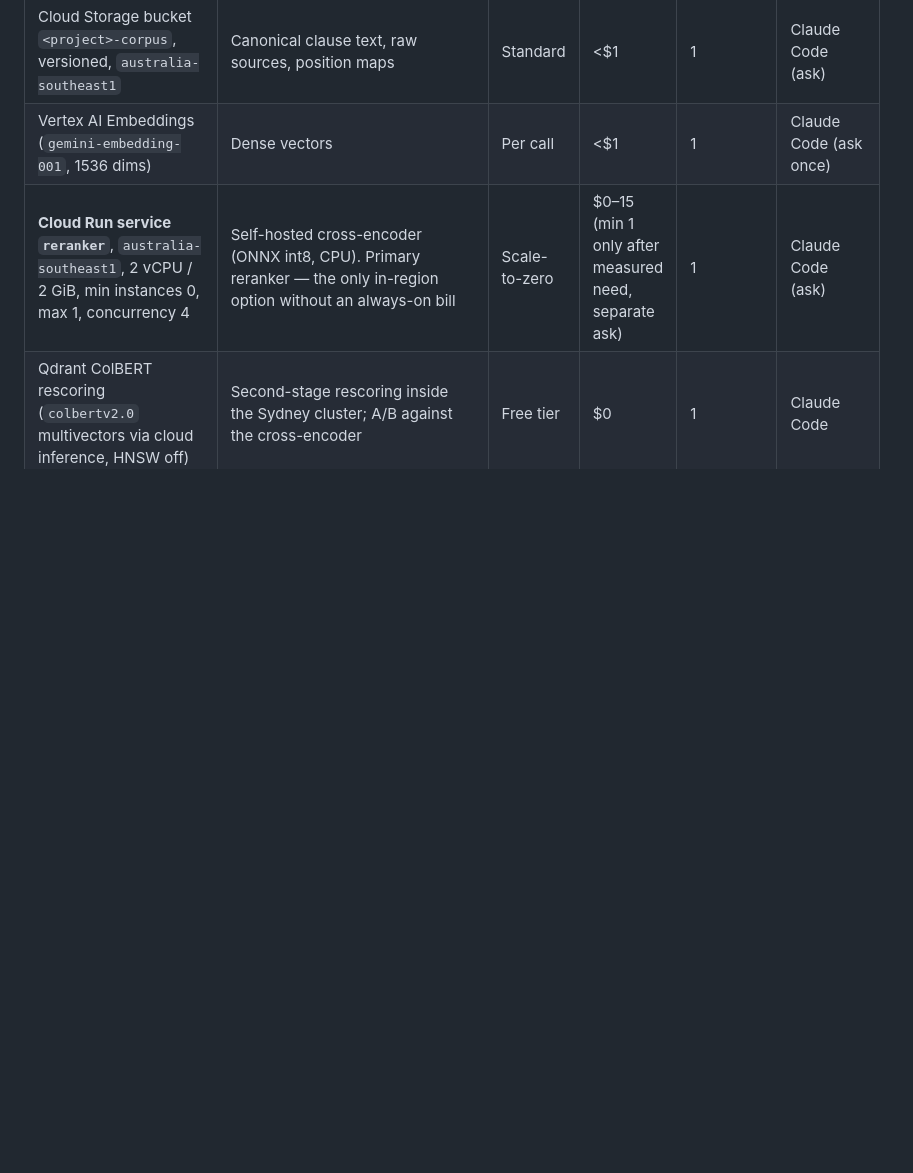
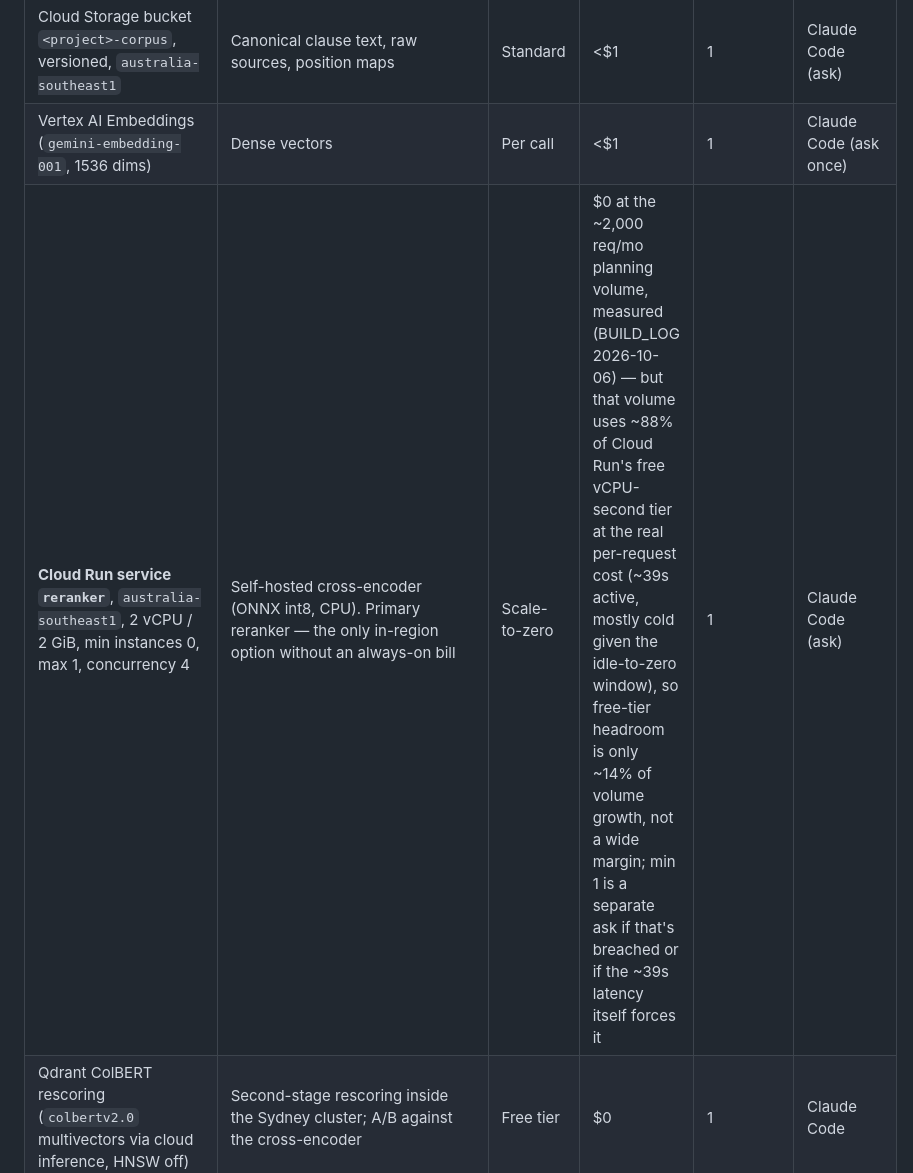
Before and after one commit to lucasfrasca-AI/compliance-rag, a Markdown page: SERVICES.md, the part around the change. Rendered like a GitHub page; blank space fills up the shorter version.

Commit message:
docs: correct SERVICES.md reranker cost row with the real measurement
Was a pre-measurement $0-15 placeholder; now states the real finding
(BUILD_LOG 2026-10-06) — $0/mo at planning volume, but only ~14% of
volume growth from exhausting the free tier, given the real ~39s
active time per request rather than the assumed 5.5s.

Co-Authored-By: Claude Sonnet 5 <noreply@anthropic.com>

```diff
--- a/SERVICES.md
+++ b/SERVICES.md
@@ -37,7 +37,7 @@ Billable means: any GCP resource that is not free-tier-only, any paid tier of a
 | Local Postgres (Docker) | Ledger during Phase 0–1 | — | $0 | 0 | Claude Code |
 | Cloud Storage bucket `<project>-corpus`, versioned, `australia-southeast1` | Canonical clause text, raw sources, position maps | Standard | <$1 | 1 | Claude Code (ask) |
 | Vertex AI Embeddings (`gemini-embedding-001`, 1536 dims) | Dense vectors | Per call | <$1 | 1 | Claude Code (ask once) |
-| **Cloud Run service `reranker`**, `australia-southeast1`, 2 vCPU / 2 GiB, min instances 0, max 1, concurrency 4 | Self-hosted cross-encoder (ONNX int8, CPU). Primary reranker — the only in-region option without an always-on bill | Scale-to-zero | $0–15 (min 1 only after measured need, separate ask) | 1 | Claude Code (ask) |
+| **Cloud Run service `reranker`**, `australia-southeast1`, 2 vCPU / 2 GiB, min instances 0, max 1, concurrency 4 | Self-hosted cross-encoder (ONNX int8, CPU). Primary reranker — the only in-region option without an always-on bill | Scale-to-zero | $0 at the ~2,000 req/mo planning volume, measured (BUILD_LOG 2026-10-06) — but that volume uses ~88% of Cloud Run's free vCPU-second tier at the real per-request cost (~39s active, mostly cold given the idle-to-zero window), so free-tier headroom is only ~14% of volume growth, not a wide margin; min 1 is a separate ask if that's breached or if the ~39s latency itself forces it | 1 | Claude Code (ask) |
 | Qdrant ColBERT rescoring (`colbertv2.0` multivectors via cloud inference, HNSW off) | Second-stage rescoring inside the Sydney cluster; A/B against the cross-encoder | Free tier | $0 | 1 | Claude Code |
 | Vertex AI Ranking API (`semantic-ranker-default`), `us-central1` | **Build/CI only.** Not available in AU. Forbidden whenever `TENANT_ID != dev-tenant` or any real policy is loaded | Per 1k queries | ~$1 | 1 | Claude Code (ask once) |
 | Claude on Vertex AI (Sonnet-class), `australia-southeast1` | Generation, claim extraction | Per token | $30–80 | 1 | Human enables; Claude Code calls |
```
